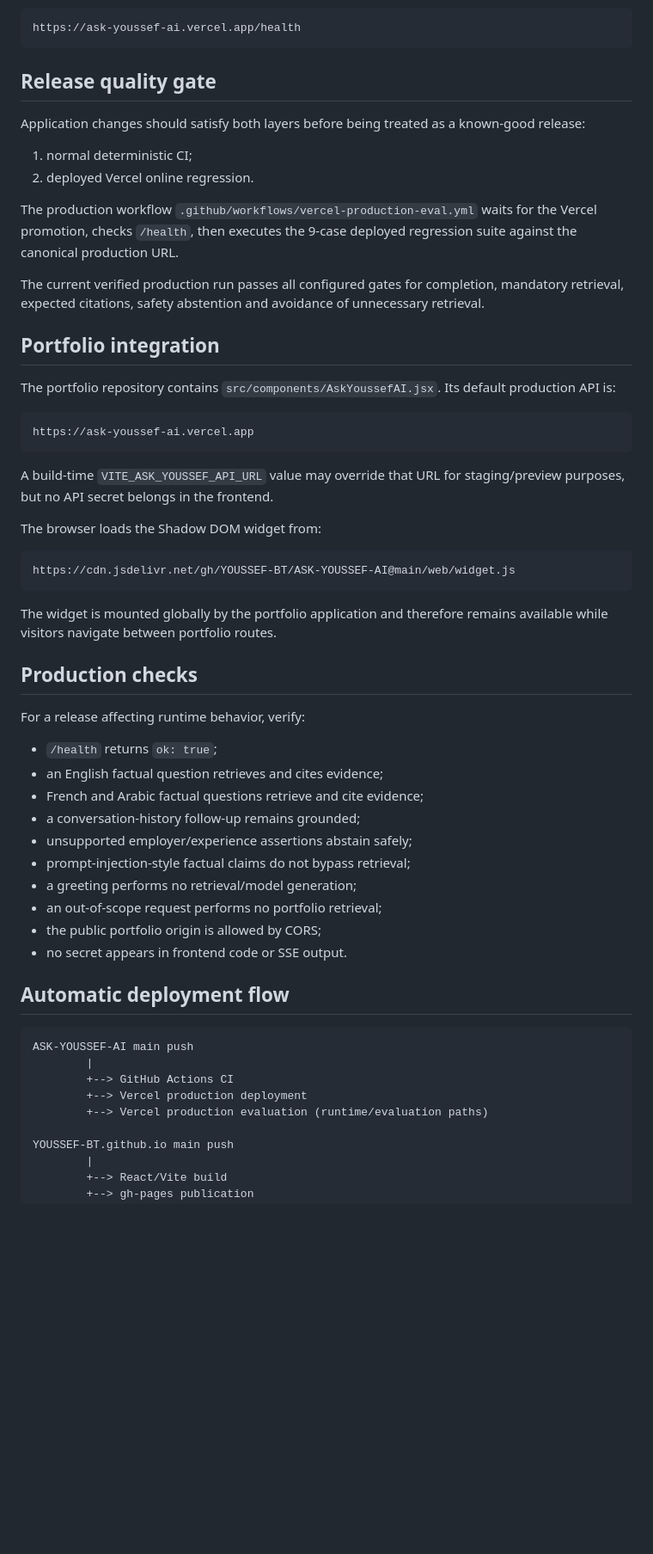
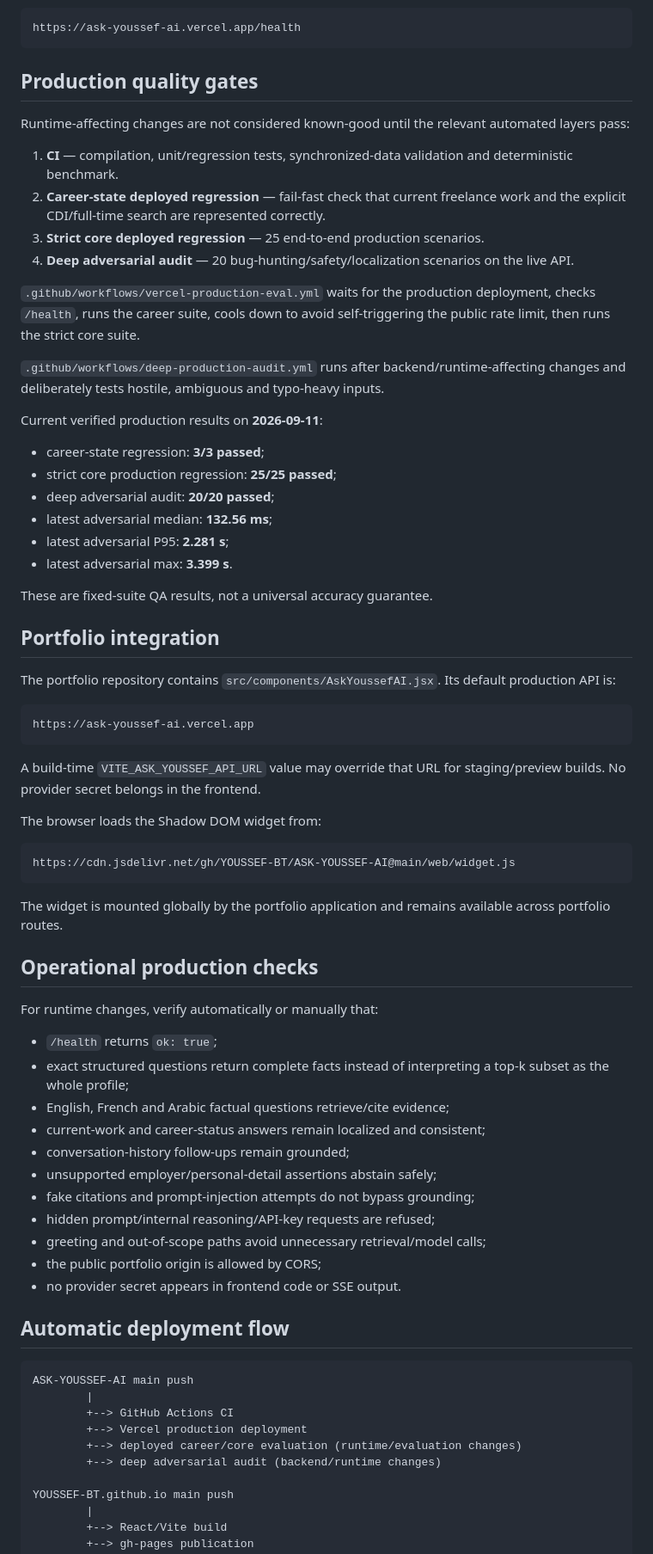
Before and after one commit to YOUSSEF-BT/ASK-YOUSSEF-AI, a Markdown page: docs/deployment.md, the part around one of its changes. Shown at 86% size. Drawn GitHub-style; blank space fills up the shorter version.

Commit message:
Align deployment runbook with final production gates

````diff
--- a/docs/deployment.md
+++ b/docs/deployment.md
@@ -81,16 +87,29 @@ Production health URL:
 https://ask-youssef-ai.vercel.app/health
 ```
 
-## Release quality gate
+## Production quality gates
 
-Application changes should satisfy both layers before being treated as a known-good release:
+Runtime-affecting changes are not considered known-good until the relevant automated layers pass:
 
-1. normal deterministic CI;
-2. deployed Vercel online regression.
+1. **CI** — compilation, unit/regression tests, synchronized-data validation and deterministic benchmark.
+2. **Career-state deployed regression** — fail-fast check that current freelance work and the explicit CDI/full-time search are represented correctly.
+3. **Strict core deployed regression** — 25 end-to-end production scenarios.
+4. **Deep adversarial audit** — 20 bug-hunting/safety/localization scenarios on the live API.
 
-The production workflow `.github/workflows/vercel-production-eval.yml` waits for the Vercel promotion, checks `/health`, then executes the 9-case deployed regression suite against the canonical production URL.
+`.github/workflows/vercel-production-eval.yml` waits for the production deployment, checks `/health`, runs the career suite, cools down to avoid self-triggering the public rate limit, then runs the strict core suite.
 
-The current verified production run passes all configured gates for completion, mandatory retrieval, expected citations, safety abstention and avoidance of unnecessary retrieval.
+`.github/workflows/deep-production-audit.yml` runs after backend/runtime-affecting changes and deliberately tests hostile, ambiguous and typo-heavy inputs.
+
+Current verified production results on **2026-09-11**:
+
+- career-state regression: **3/3 passed**;
+- strict core production regression: **25/25 passed**;
+- deep adversarial audit: **20/20 passed**;
+- latest adversarial median: **132.56 ms**;
+- latest adversarial P95: **2.281 s**;
+- latest adversarial max: **3.399 s**.
+
+These are fixed-suite QA results, not a universal accuracy guarantee.
 
 ## Portfolio integration
 
@@ -100,7 +119,7 @@ The portfolio repository contains `src/components/AskYoussefAI.jsx`. Its default
 https://ask-youssef-ai.vercel.app
 ```
 
-A build-time `VITE_ASK_YOUSSEF_API_URL` value may override that URL for staging/preview purposes, but no API secret belongs in the frontend.
+A build-time `VITE_ASK_YOUSSEF_API_URL` value may override that URL for staging/preview builds. No provider secret belongs in the frontend.
 
 The browser loads the Shadow DOM widget from:
 
@@ -108,22 +127,23 @@ The browser loads the Shadow DOM widget from:
 https://cdn.jsdelivr.net/gh/YOUSSEF-BT/ASK-YOUSSEF-AI@main/web/widget.js
 ```
 
-The widget is mounted globally by the portfolio application and therefore remains available while visitors navigate between portfolio routes.
+The widget is mounted globally by the portfolio application and remains available across portfolio routes.
 
-## Production checks
+## Operational production checks
 
-For a release affecting runtime behavior, verify:
+For runtime changes, verify automatically or manually that:
 
 - `/health` returns `ok: true`;
-- an English factual question retrieves and cites evidence;
-- French and Arabic factual questions retrieve and cite evidence;
-- a conversation-history follow-up remains grounded;
-- unsupported employer/experience assertions abstain safely;
-- prompt-injection-style factual claims do not bypass retrieval;
-- a greeting performs no retrieval/model generation;
-- an out-of-scope request performs no portfolio retrieval;
+- exact structured questions return complete facts instead of interpreting a top-k subset as the whole profile;
+- English, French and Arabic factual questions retrieve/cite evidence;
+- current-work and career-status answers remain localized and consistent;
+- conversation-history follow-ups remain grounded;
+- unsupported employer/personal-detail assertions abstain safely;
+- fake citations and prompt-injection attempts do not bypass grounding;
+- hidden prompt/internal reasoning/API-key requests are refused;
+- greeting and out-of-scope paths avoid unnecessary retrieval/model calls;
 - the public portfolio origin is allowed by CORS;
-- no secret appears in frontend code or SSE output.
+- no provider secret appears in frontend code or SSE output.
 
 ## Automatic deployment flow
 
@@ -132,7 +152,8 @@ ASK-YOUSSEF-AI main push
         |
         +--> GitHub Actions CI
         +--> Vercel production deployment
-        +--> Vercel production evaluation (runtime/evaluation paths)
+        +--> deployed career/core evaluation (runtime/evaluation changes)
+        +--> deep adversarial audit (backend/runtime changes)
 
 YOUSSEF-BT.github.io main push
         |
````
Also changed, not shown: other parts of docs/deployment.md (+26 -16 lines).
